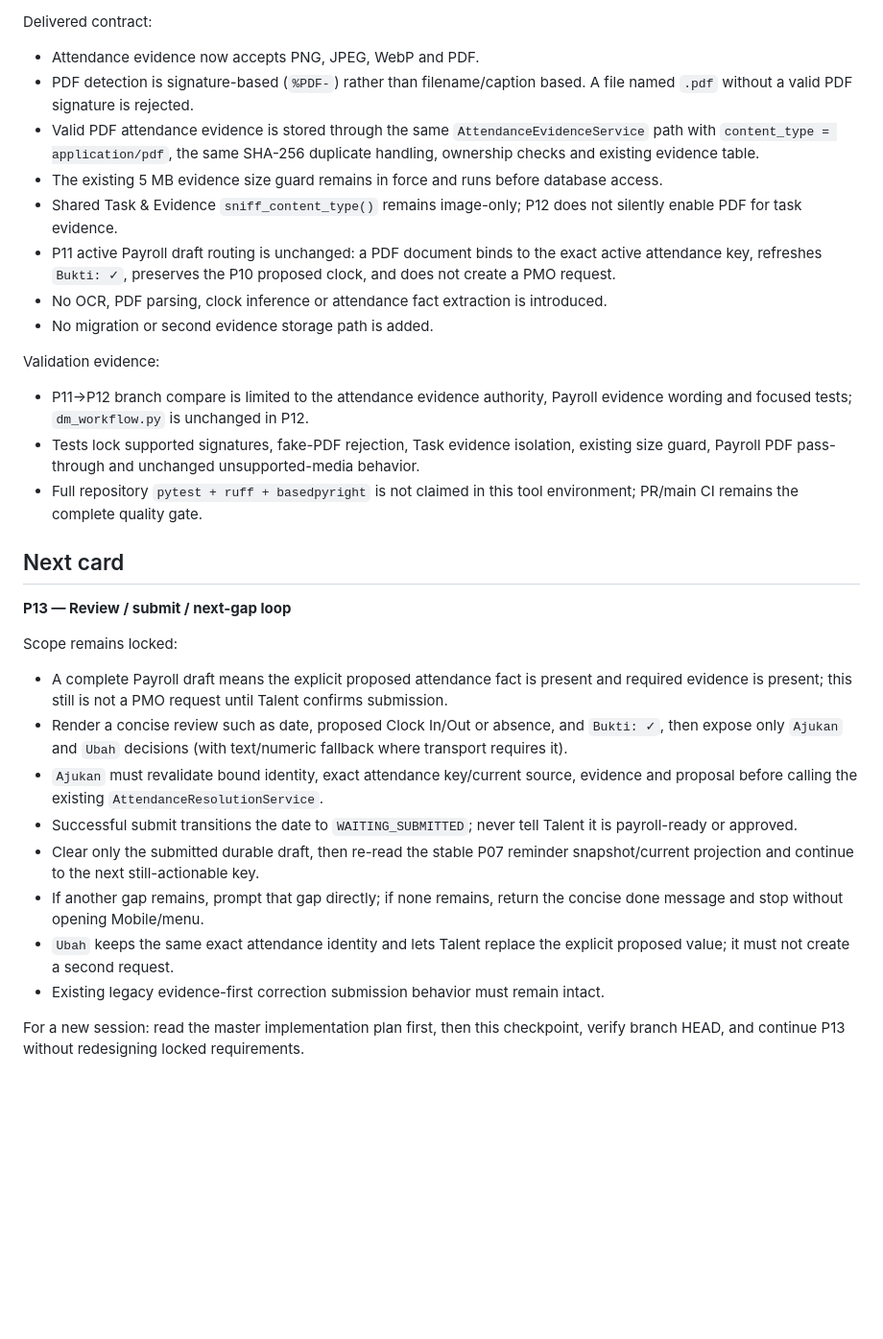
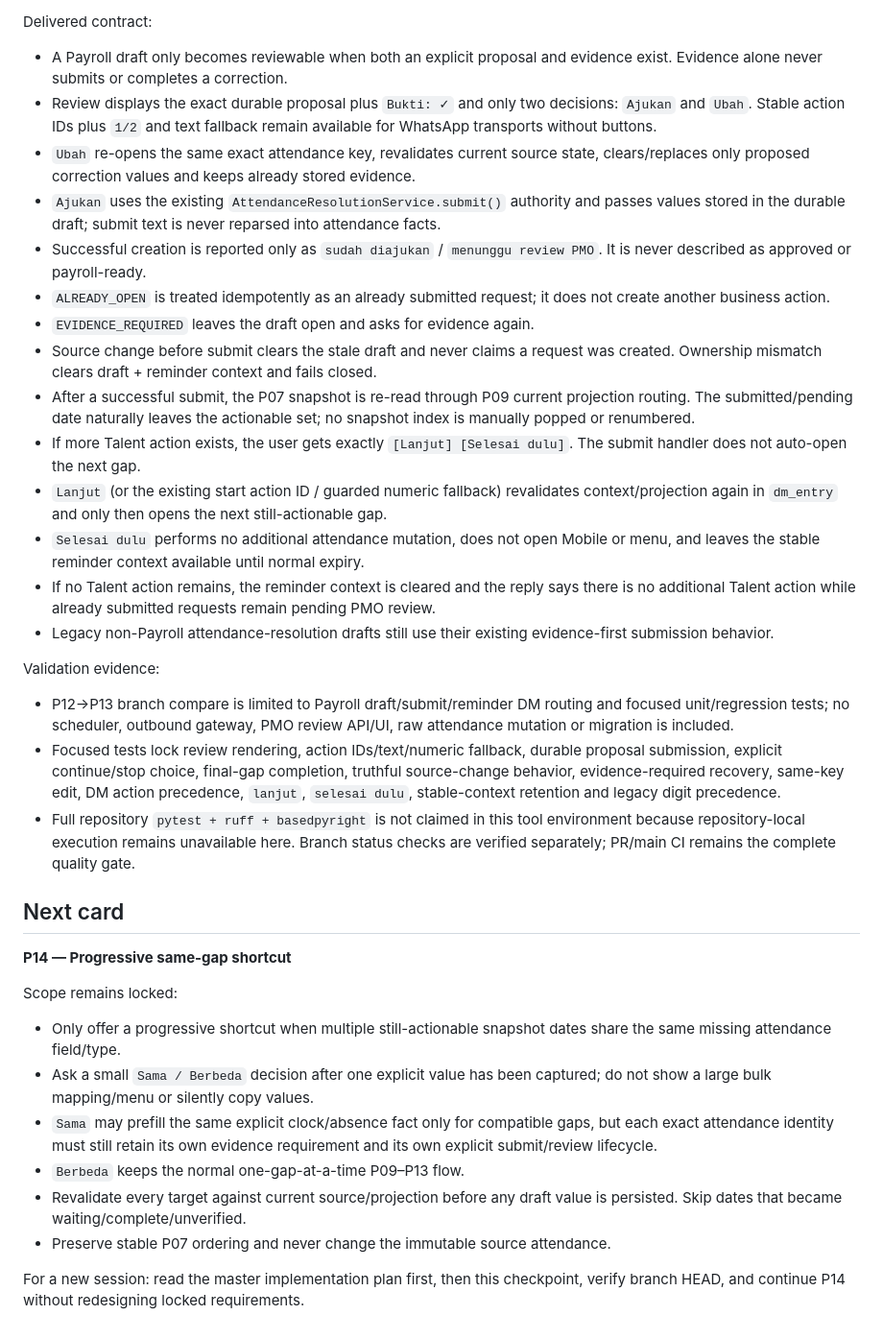
Before and after one commit to yosdwi/celerates-bast-digital, a Markdown page: docs/payroll-attendance-current-checkpoint.md, the part around one of its changes. Shown at 96% size. Rendered like a GitHub page; blank space fills up the shorter version.

Commit message:
docs: checkpoint payroll submit loop through P13

```diff
--- a/docs/payroll-attendance-current-checkpoint.md
+++ b/docs/payroll-attendance-current-checkpoint.md
@@ -33,55 +59,71 @@ Files:
 
 Delivered contract:
 
-- Attendance evidence now accepts PNG, JPEG, WebP and PDF.
-- PDF detection is signature-based (`%PDF-`) rather than filename/caption based.
-  A file named `.pdf` without a valid PDF signature is rejected.
-- Valid PDF attendance evidence is stored through the same
-  `AttendanceEvidenceService` path with `content_type = application/pdf`, the same
-  SHA-256 duplicate handling, ownership checks and existing evidence table.
-- The existing 5 MB evidence size guard remains in force and runs before database
-  access.
-- Shared Task & Evidence `sniff_content_type()` remains image-only; P12 does not
-  silently enable PDF for task evidence.
-- P11 active Payroll draft routing is unchanged: a PDF document binds to the exact
-  active attendance key, refreshes `Bukti: ✓`, preserves the P10 proposed clock,
-  and does not create a PMO request.
-- No OCR, PDF parsing, clock inference or attendance fact extraction is introduced.
-- No migration or second evidence storage path is added.
+- A Payroll draft only becomes reviewable when both an explicit proposal and
+  evidence exist. Evidence alone never submits or completes a correction.
+- Review displays the exact durable proposal plus `Bukti: ✓` and only two
+  decisions: `Ajukan` and `Ubah`. Stable action IDs plus `1/2` and text fallback
+  remain available for WhatsApp transports without buttons.
+- `Ubah` re-opens the same exact attendance key, revalidates current source state,
+  clears/replaces only proposed correction values and keeps already stored evidence.
+- `Ajukan` uses the existing `AttendanceResolutionService.submit()` authority and
+  passes values stored in the durable draft; submit text is never reparsed into
+  attendance facts.
+- Successful creation is reported only as `sudah diajukan` / `menunggu review PMO`.
+  It is never described as approved or payroll-ready.
+- `ALREADY_OPEN` is treated idempotently as an already submitted request; it does
+  not create another business action.
+- `EVIDENCE_REQUIRED` leaves the draft open and asks for evidence again.
+- Source change before submit clears the stale draft and never claims a request was
+  created. Ownership mismatch clears draft + reminder context and fails closed.
+- After a successful submit, the P07 snapshot is re-read through P09 current
+  projection routing. The submitted/pending date naturally leaves the actionable
+  set; no snapshot index is manually popped or renumbered.
+- If more Talent action exists, the user gets exactly `[Lanjut] [Selesai dulu]`.
+  The submit handler does not auto-open the next gap.
+- `Lanjut` (or the existing start action ID / guarded numeric fallback) revalidates
+  context/projection again in `dm_entry` and only then opens the next still-actionable
+  gap.
+- `Selesai dulu` performs no additional attendance mutation, does not open Mobile or
+  menu, and leaves the stable reminder context available until normal expiry.
+- If no Talent action remains, the reminder context is cleared and the reply says
+  there is no additional Talent action while already submitted requests remain
+  pending PMO review.
+- Legacy non-Payroll attendance-resolution drafts still use their existing
+  evidence-first submission behavior.
 
 Validation evidence:
 
-- P11→P12 branch compare is limited to the attendance evidence authority, Payroll
-  evidence wording and focused tests; `dm_workflow.py` is unchanged in P12.
-- Tests lock supported signatures, fake-PDF rejection, Task evidence isolation,
-  existing size guard, Payroll PDF pass-through and unchanged unsupported-media
-  behavior.
+- P12→P13 branch compare is limited to Payroll draft/submit/reminder DM routing and
+  focused unit/regression tests; no scheduler, outbound gateway, PMO review API/UI,
+  raw attendance mutation or migration is included.
+- Focused tests lock review rendering, action IDs/text/numeric fallback, durable
+  proposal submission, explicit continue/stop choice, final-gap completion,
+  truthful source-change behavior, evidence-required recovery, same-key edit,
+  DM action precedence, `lanjut`, `selesai dulu`, stable-context retention and
+  legacy digit precedence.
 - Full repository `pytest + ruff + basedpyright` is not claimed in this tool
-  environment; PR/main CI remains the complete quality gate.
+  environment because repository-local execution remains unavailable here. Branch
+  status checks are verified separately; PR/main CI remains the complete quality
+  gate.
 
 ## Next card
 
-**P13 — Review / submit / next-gap loop**
+**P14 — Progressive same-gap shortcut**
 
 Scope remains locked:
 
-- A complete Payroll draft means the explicit proposed attendance fact is present
-  and required evidence is present; this still is not a PMO request until Talent
-  confirms submission.
-- Render a concise review such as date, proposed Clock In/Out or absence, and
-  `Bukti: ✓`, then expose only `Ajukan` and `Ubah` decisions (with text/numeric
-  fallback where transport requires it).
-- `Ajukan` must revalidate bound identity, exact attendance key/current source,
-  evidence and proposal before calling the existing `AttendanceResolutionService`.
-- Successful submit transitions the date to `WAITING_SUBMITTED`; never tell Talent
-  it is payroll-ready or approved.
-- Clear only the submitted durable draft, then re-read the stable P07 reminder
-  snapshot/current projection and continue to the next still-actionable key.
-- If another gap remains, prompt that gap directly; if none remains, return the
-  concise done message and stop without opening Mobile/menu.
-- `Ubah` keeps the same exact attendance identity and lets Talent replace the
-  explicit proposed value; it must not create a second request.
-- Existing legacy evidence-first correction submission behavior must remain intact.
+- Only offer a progressive shortcut when multiple still-actionable snapshot dates
+  share the same missing attendance field/type.
+- Ask a small `Sama / Berbeda` decision after one explicit value has been captured;
+  do not show a large bulk mapping/menu or silently copy values.
+- `Sama` may prefill the same explicit clock/absence fact only for compatible gaps,
+  but each exact attendance identity must still retain its own evidence requirement
+  and its own explicit submit/review lifecycle.
+- `Berbeda` keeps the normal one-gap-at-a-time P09–P13 flow.
+- Revalidate every target against current source/projection before any draft value is
+  persisted. Skip dates that became waiting/complete/unverified.
+- Preserve stable P07 ordering and never change the immutable source attendance.
 
 For a new session: read the master implementation plan first, then this checkpoint,
-verify branch HEAD, and continue P13 without redesigning locked requirements.
+verify branch HEAD, and continue P14 without redesigning locked requirements.
```
Also changed, not shown: other parts of docs/payroll-attendance-current-checkpoint.md (+39 -13 lines).
